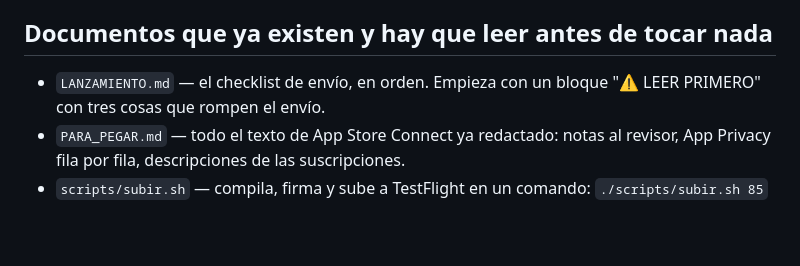
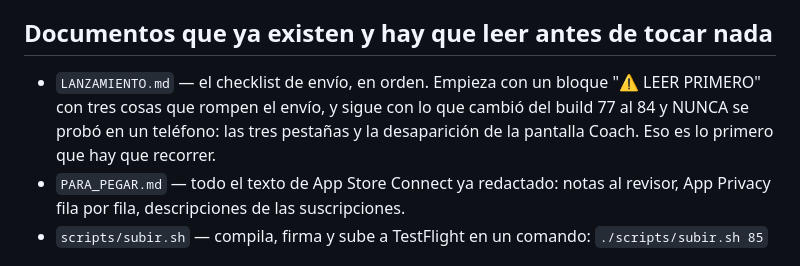
Before and after one commit to pipeveiga/maratonia, a Markdown page: PROMPT_HANDOFF.md, the part around the change. GitHub-like rendering; blank space fills up the shorter version.

```diff
--- a/PROMPT_HANDOFF.md
+++ b/PROMPT_HANDOFF.md
@@ -25,7 +25,10 @@ App Store.
 ## Documentos que ya existen y hay que leer antes de tocar nada
 
 - `LANZAMIENTO.md` — el checklist de envío, en orden. Empieza con un
-  bloque "⚠️ LEER PRIMERO" con tres cosas que rompen el envío.
+  bloque "⚠️ LEER PRIMERO" con tres cosas que rompen el envío, y sigue
+  con lo que cambió del build 77 al 84 y NUNCA se probó en un teléfono:
+  las tres pestañas y la desaparición de la pantalla Coach. Eso es lo
+  primero que hay que recorrer.
 - `PARA_PEGAR.md` — todo el texto de App Store Connect ya redactado:
   notas al revisor, App Privacy fila por fila, descripciones de las
   suscripciones.
```
Also changed, not shown: LANZAMIENTO.md (+34 -7 lines).
